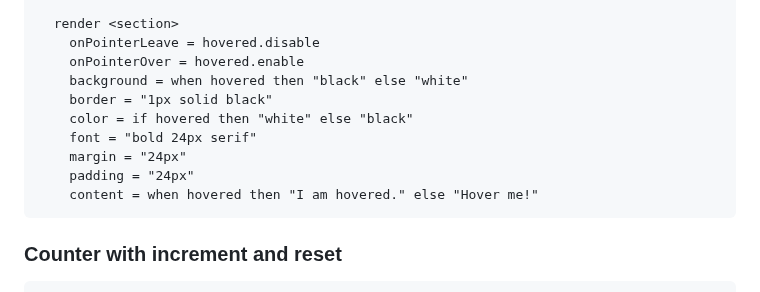
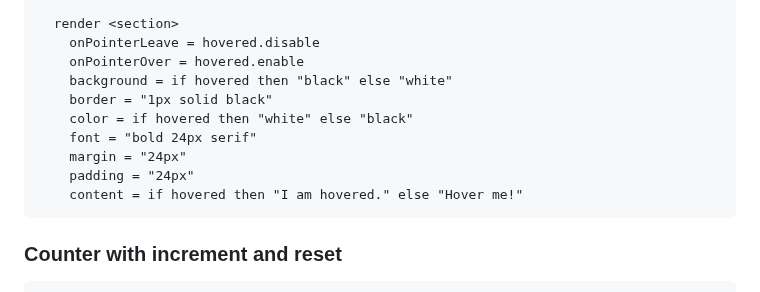
Before and after one commit to alexyuly/ViewScript, a Markdown page: README.md, the part around the change. GitHub-like rendering.

````diff
--- a/README.md
+++ b/README.md
@@ -133,13 +133,13 @@ render view
   render <section>
     onPointerLeave = hovered.disable
     onPointerOver = hovered.enable
-    background = when hovered then "black" else "white"
+    background = if hovered then "black" else "white"
     border = "1px solid black"
     color = if hovered then "white" else "black"
     font = "bold 24px serif"
     margin = "24px"
     padding = "24px"
-    content = when hovered then "I am hovered." else "Hover me!"
+    content = if hovered then "I am hovered." else "Hover me!"
 ```
 
 ### Counter with increment and reset
````
